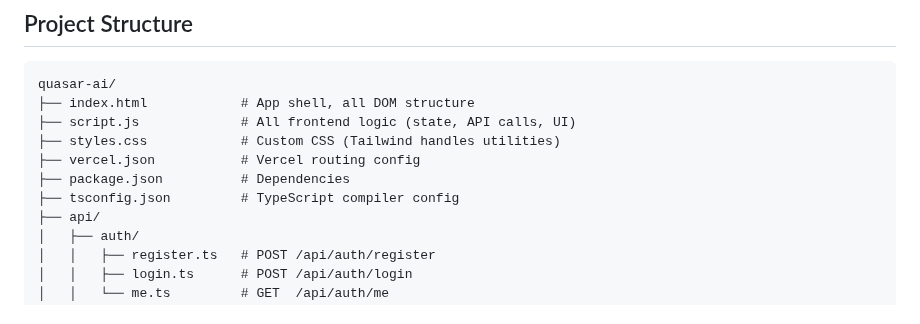
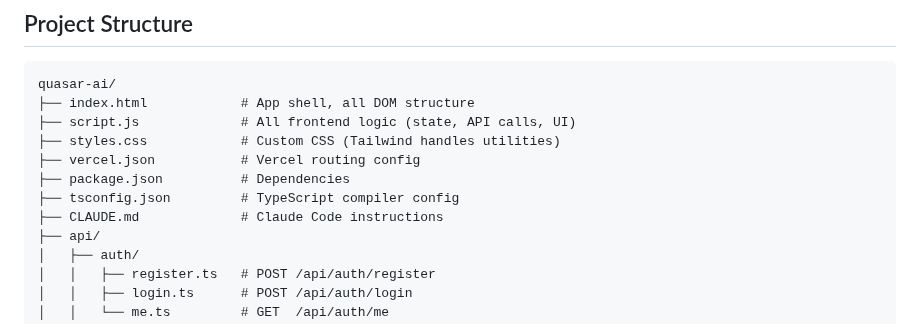
Before and after one commit to coder11125/QuasarAI, a Markdown page: CONTRIBUTING.md, the part around the change. Drawn GitHub-style.

Commit message:
Add CLAUDE.md for Claude Code instructions

```diff
--- a/CONTRIBUTING.md
+++ b/CONTRIBUTING.md
@@ -30,6 +30,7 @@ quasar-ai/
 ├── vercel.json           # Vercel routing config
 ├── package.json          # Dependencies
 ├── tsconfig.json         # TypeScript compiler config
+├── CLAUDE.md             # Claude Code instructions
 ├── api/
 │   ├── auth/
 │   │   ├── register.ts   # POST /api/auth/register
```
